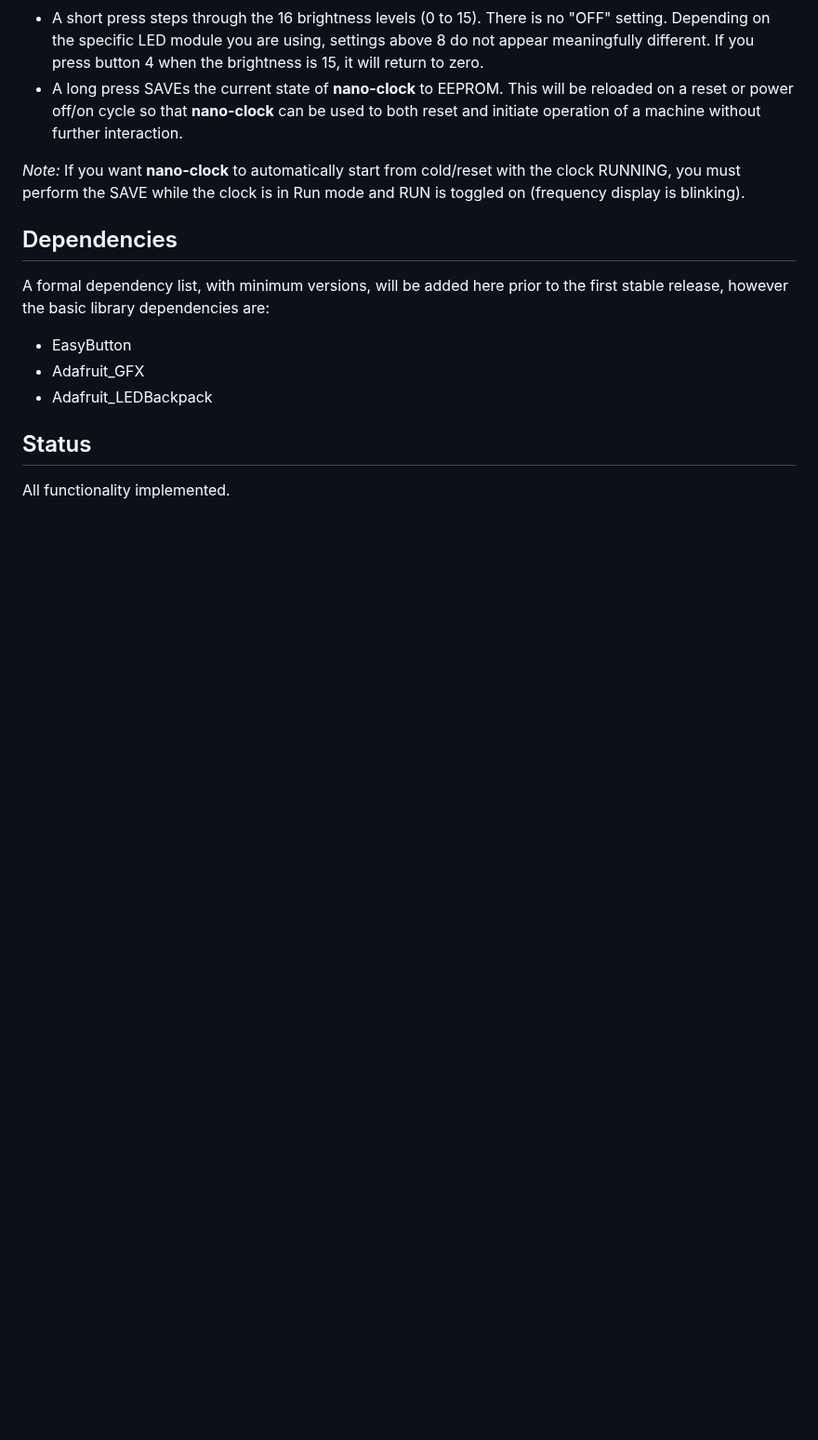
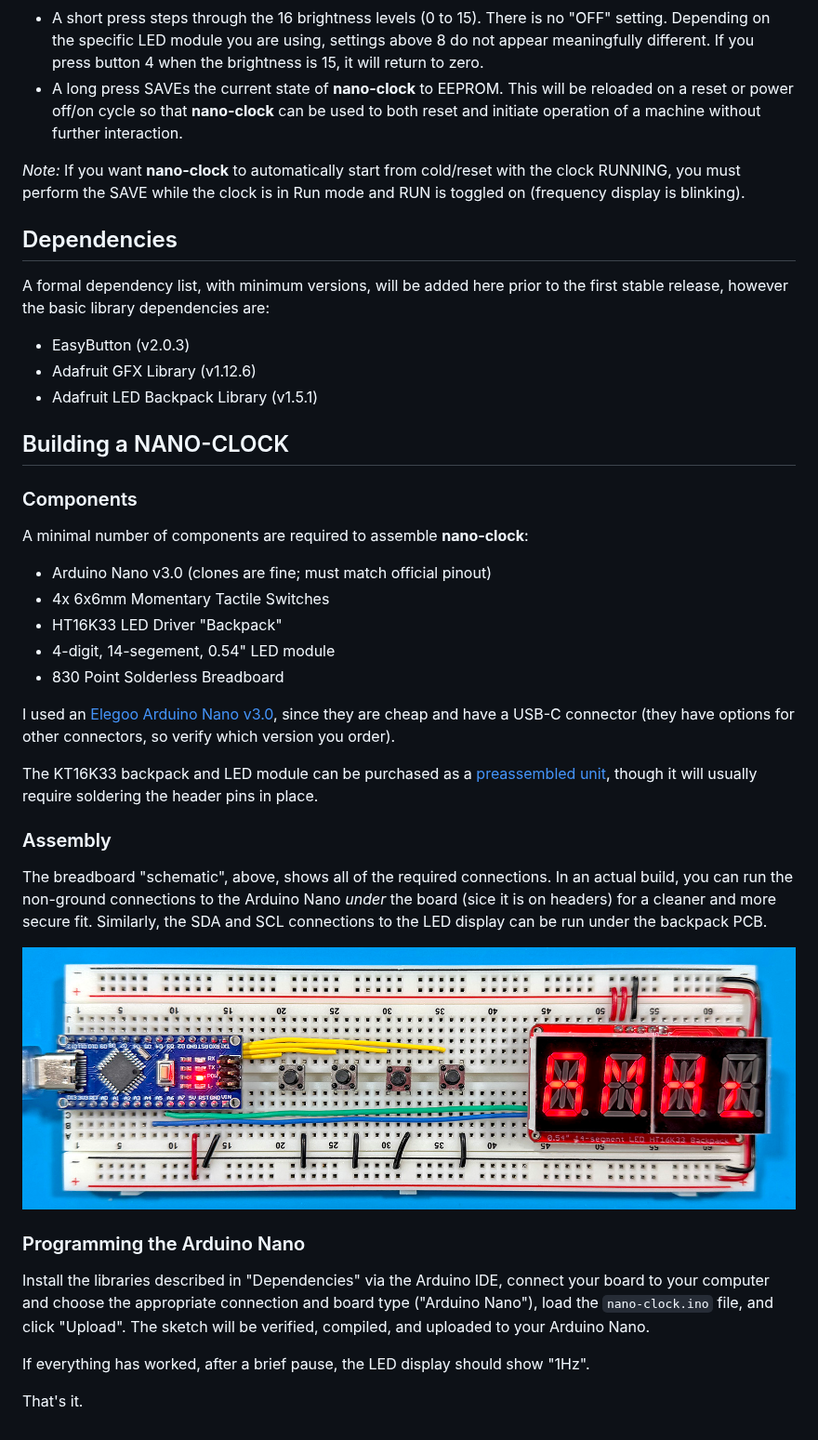
Before and after one commit to idunmore/phi2, a Markdown page: nano-clock/README.md, the part around one of its changes. Shown at 93% size. Rendered like a GitHub page; pictures changed too: nano-clock/images/nano-clock_actual.jpg (added); blank space fills up the shorter version.

Commit message:
Add usage and assembly instructions

```diff
--- a/nano-clock/README.md
+++ b/nano-clock/README.md
@@ -61,10 +69,36 @@ In both cases, if you reach the end of the available frequencies or bands, the n
 
 A formal dependency list, with minimum versions, will be added here prior to the first stable release, however the basic library dependencies are:
 
-- EasyButton
-- Adafruit_GFX
-- Adafruit_LEDBackpack
+- EasyButton (v2.0.3)
+- Adafruit GFX Library (v1.12.6)
+- Adafruit LED Backpack Library (v1.5.1)
 
-## Status
+## Building a NANO-CLOCK
 
-All functionality implemented.
+### Components
+
+A minimal number of components are required to assemble **nano-clock**:
+
+- Arduino Nano v3.0 (clones are fine; must match official pinout)
+- 4x 6x6mm Momentary Tactile Switches
+- HT16K33 LED Driver "Backpack"
+- 4-digit, 14-segement, 0.54" LED module
+- 830 Point Solderless Breadboard
+
+I used an [Elegoo Arduino Nano v3.0](https://www.amazon.com/ELEGOO-Presoldered-Compatible-Arduino-Microcontroller/dp/B0F6Y7GS4Q/), since they are cheap and have a USB-C connector (they have options for other connectors, so verify which version you order).
+
+The KT16K33 backpack and LED module can be purchased as a [preassembled unit](https://www.amazon.com/dp/B0C1C5W7V6), though it will usually require soldering the header pins in place.
+
+### Assembly
+
+The breadboard "schematic", above, shows all of the required connections.  In an actual build, you can run the non-ground connections to the Arduino Nano *under* the board (sice it is on headers) for a cleaner and more secure fit.  Similarly, the SDA and SCL connections to the LED display can be run under the backpack PCB.
+
+![nano-clock breadboard layout](images/nano-clock_actual.jpg)
+
+### Programming the Arduino Nano
+
+Install the libraries described in "Dependencies" via the Arduino IDE, connect your board to your computer and choose the appropriate connection and board type ("Arduino Nano"), load the `nano-clock.ino` file, and click "Upload".  The sketch will be verified, compiled, and uploaded to your Arduino Nano.
+
+If everything has worked, after a brief pause, the LED display should show "1Hz".
+
+That's it.
```
Also changed, not shown: other parts of nano-clock/README.md (+12 -4 lines).
